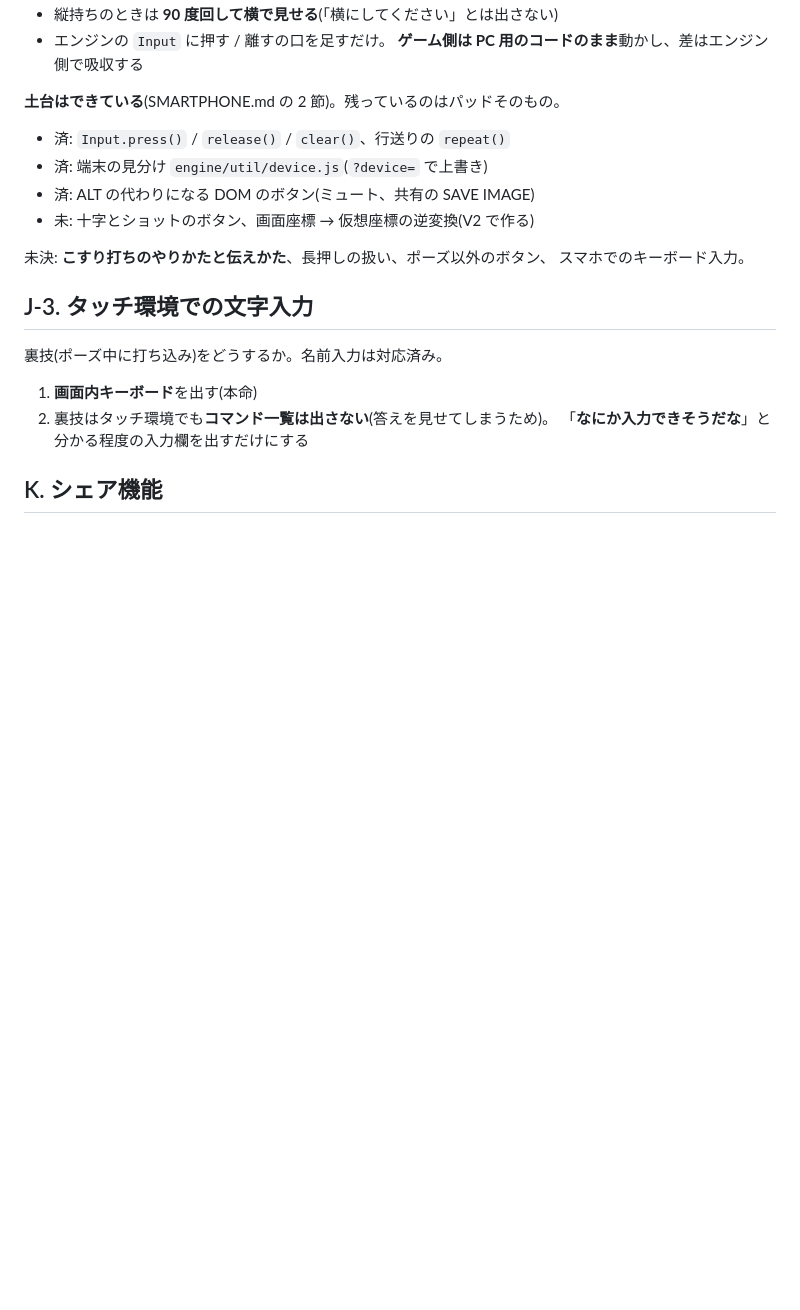
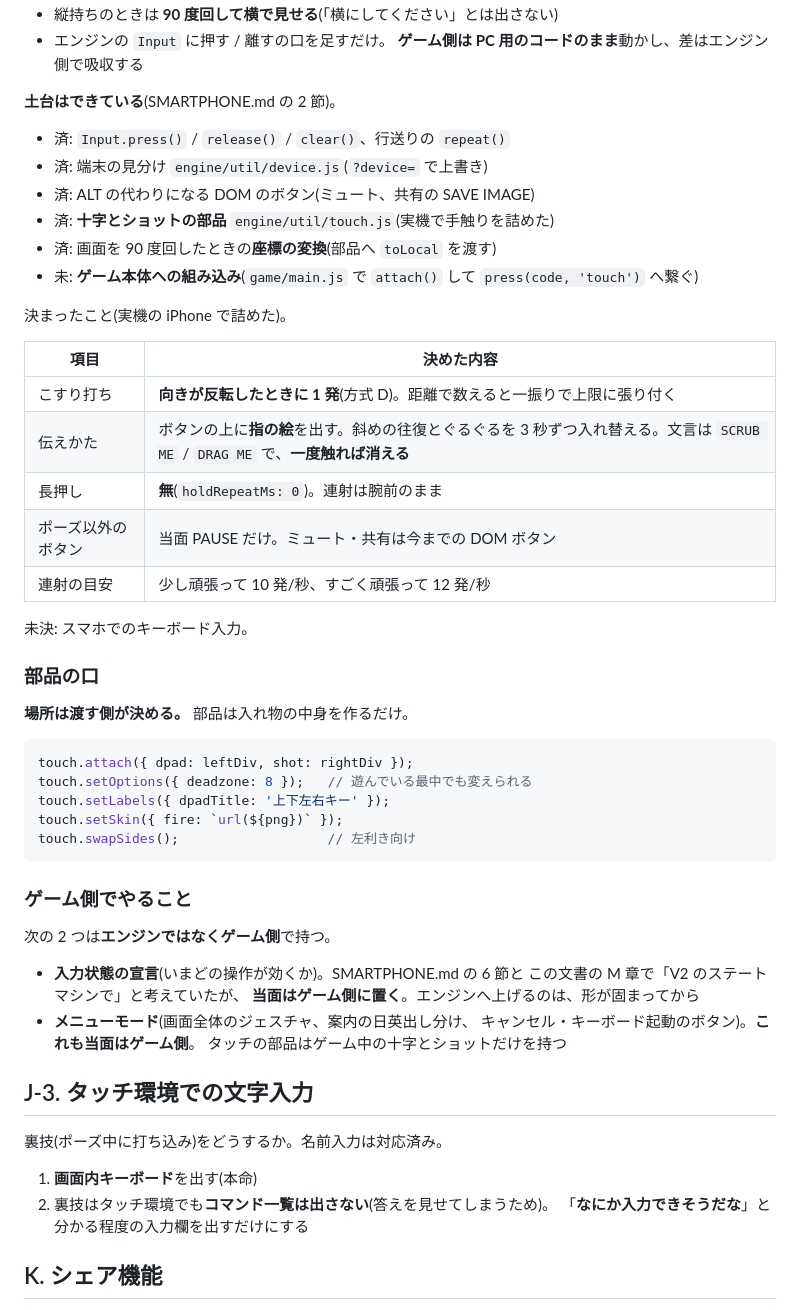
Before and after one commit to harayoki/temp_mmsxx_game_demo1, a Markdown page: docs/TODO.md, the part around the change. GitHub-like rendering; blank space fills up the shorter version.

Commit message:
J-2 を書き直す。宣言とメニューモードはゲーム側と決める
タッチ操作は部品ができたので、済みと未のところを書き直した。
実機で決まったこと(こすり打ちは往復で数える / 伝えかたは指の絵 /
長押しは無し / ボタンは PAUSE だけ / 連射は 10〜12 発/秒)を表にした。
部品の口の使いかたも短く載せた。

**入力状態の宣言とメニューモードは、当面ゲーム側で持つ。**
エンジンへ上げるのは形が固まってから。タッチの部品が持つのは、
ゲーム中の十字とショットだけにする。

Co-Authored-By: Claude Opus 5 <noreply@anthropic.com>

````diff
--- a/docs/TODO.md
+++ b/docs/TODO.md
@@ -138,15 +138,50 @@ mmsxx.setScale('fit');      // 画面に合わせて伸ばす
 - エンジンの `Input` に押す / 離すの口を足すだけ。
   **ゲーム側は PC 用のコードのまま**動かし、差はエンジン側で吸収する
 
-**土台はできている**(SMARTPHONE.md の 2 節)。残っているのはパッドそのもの。
+**土台はできている**(SMARTPHONE.md の 2 節)。
 
 - 済: `Input.press()` / `release()` / `clear()`、行送りの `repeat()`
 - 済: 端末の見分け `engine/util/device.js`(`?device=` で上書き)
 - 済: ALT の代わりになる DOM のボタン(ミュート、共有の SAVE IMAGE)
-- 未: 十字とショットのボタン、画面座標 → 仮想座標の逆変換(V2 で作る)
+- 済: **十字とショットの部品** `engine/util/touch.js`(実機で手触りを詰めた)
+- 済: 画面を 90 度回したときの**座標の変換**(部品へ `toLocal` を渡す)
+- 未: **ゲーム本体への組み込み**(`game/main.js` で `attach()` して
+  `press(code, 'touch')` へ繋ぐ)
 
-未決: **こすり打ちのやりかたと伝えかた**、長押しの扱い、ポーズ以外のボタン、
-スマホでのキーボード入力。
+決まったこと(実機の iPhone で詰めた)。
+
+| 項目 | 決めた内容 |
+|---|---|
+| こすり打ち | **向きが反転したときに 1 発**(方式 D)。距離で数えると一振りで上限に張り付く |
+| 伝えかた | ボタンの上に**指の絵**を出す。斜めの往復とぐるぐるを 3 秒ずつ入れ替える。文言は `SCRUB ME` / `DRAG ME` で、**一度触れば消える** |
+| 長押し | **無**(`holdRepeatMs: 0`)。連射は腕前のまま |
+| ポーズ以外のボタン | 当面 PAUSE だけ。ミュート・共有は今までの DOM ボタン |
+| 連射の目安 | 少し頑張って 10 発/秒、すごく頑張って 12 発/秒 |
+
+未決: スマホでのキーボード入力。
+
+### 部品の口
+
+**場所は渡す側が決める。** 部品は入れ物の中身を作るだけ。
+
+```js
+touch.attach({ dpad: leftDiv, shot: rightDiv });
+touch.setOptions({ deadzone: 8 });   // 遊んでいる最中でも変えられる
+touch.setLabels({ dpadTitle: '上下左右キー' });
+touch.setSkin({ fire: `url(${png})` });
+touch.swapSides();                   // 左利き向け
+```
+
+### ゲーム側でやること
+
+次の 2 つは**エンジンではなくゲーム側**で持つ。
+
+- **入力状態の宣言**(いまどの操作が効くか)。SMARTPHONE.md の 6 節と
+  この文書の M 章で「V2 のステートマシンで」と考えていたが、
+  **当面はゲーム側に置く**。エンジンへ上げるのは、形が固まってから
+- **メニューモード**(画面全体のジェスチャ、案内の日英出し分け、
+  キャンセル・キーボード起動のボタン)。**これも当面はゲーム側**。
+  タッチの部品はゲーム中の十字とショットだけを持つ
 
 ## J-3. タッチ環境での文字入力
 
````
